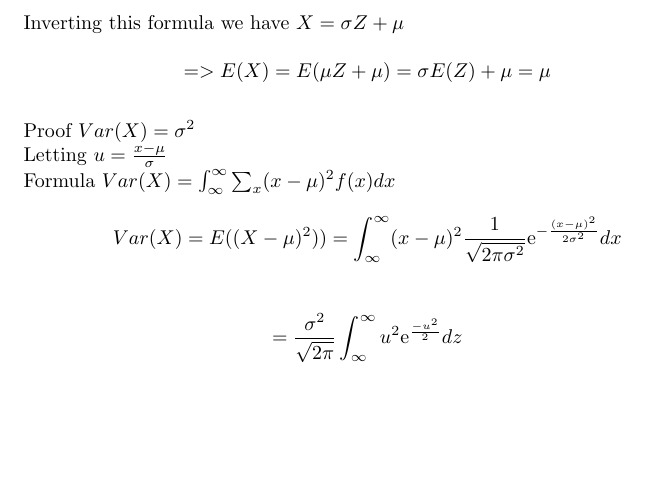
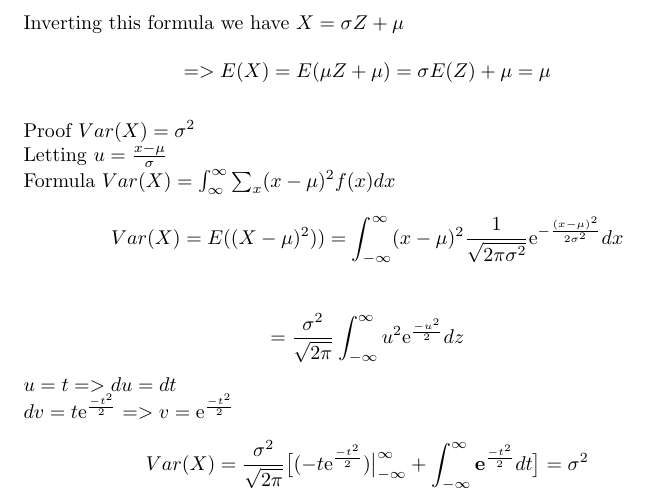
Before and after one commit to minhanh1135/Machine-Learning-with-Python, a LaTeX problem sheet (Week1 - Probability/homework - probability.tex): part of page 2 of 2, cut so that both start at the same text, the shorter picture padded with empty space. Compiled offline with pdfLaTeX.

Commit message:
Add files via upload

```diff
--- a/Week1 - Probability/homework - probability.tex
+++ b/Week1 - Probability/homework - probability.tex
@@ -38,6 +38,10 @@ $$=> E(X) = E(\mu Z + \mu) = \sigma E(Z) + \mu = \mu$$\\
 Proof $Var(X) = \sigma ^2$\\
 Letting $u = \frac{x-\mu}{\sigma}$\\
 Formula $Var(X) = \int_\infty^\infty \sum_{x}(x- \mu)^2 f(x) dx$
-$$Var(X) = E((X - \mu)^2)) =\int_\infty^\infty (x-\mu)^2 \frac{1}{\sqrt{2\pi\sigma^2}} \mathrm{e}^{-\frac{(x-\mu)^2}{2\sigma^2}} dx $$\\
-$$       = \frac{\sigma^2}{\sqrt{2 \pi}} \int_\infty^\infty u^2 \mathrm{e}^{\frac{-u^2}{2}} dz $$
+$$Var(X) = E((X - \mu)^2)) =\int_{-\infty}^\infty (x-\mu)^2 \frac{1}{\sqrt{2\pi\sigma^2}} \mathrm{e}^{-\frac{(x-\mu)^2}{2\sigma^2}} dx $$\\
+$$       = \frac{\sigma^2}{\sqrt{2 \pi}} \int_{-\infty}^\infty u^2 \mathrm{e}^{\frac{-u^2}{2}} dz $$
+$u = t  =>   du = dt$\\
+$dv = t\mathrm{e}^{\frac{-t^2}{2}} =>    v = \mathrm{e}^{\frac{-t^2}{2}}$
+$$ Var(X) = \frac{\sigma^2}{\sqrt{2 \pi}} \big[(-t \mathrm{e}^{\frac{-t^2}{2}})\big|_{-\infty}^{\infty} + \int_{-\infty}^{\infty} \mathbf{e}^{\frac{-t^2}{2}} dt \big] = \sigma ^2$$
+
 \end{document}
```
Also changed, not shown: Week1 - Probability/homework - probability.pdf.
